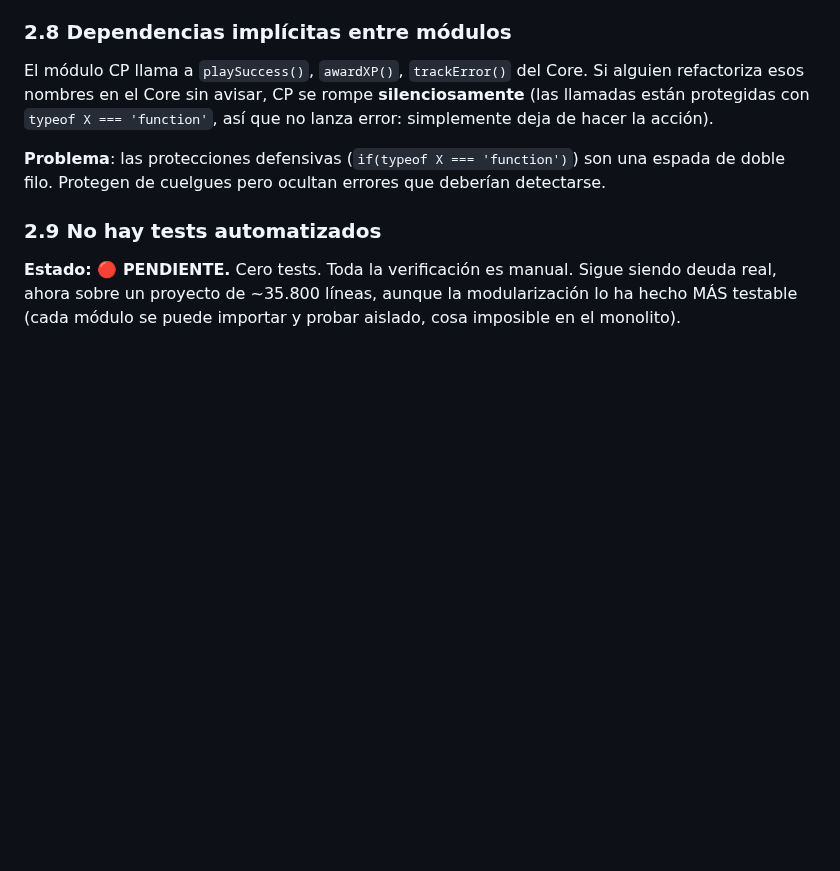
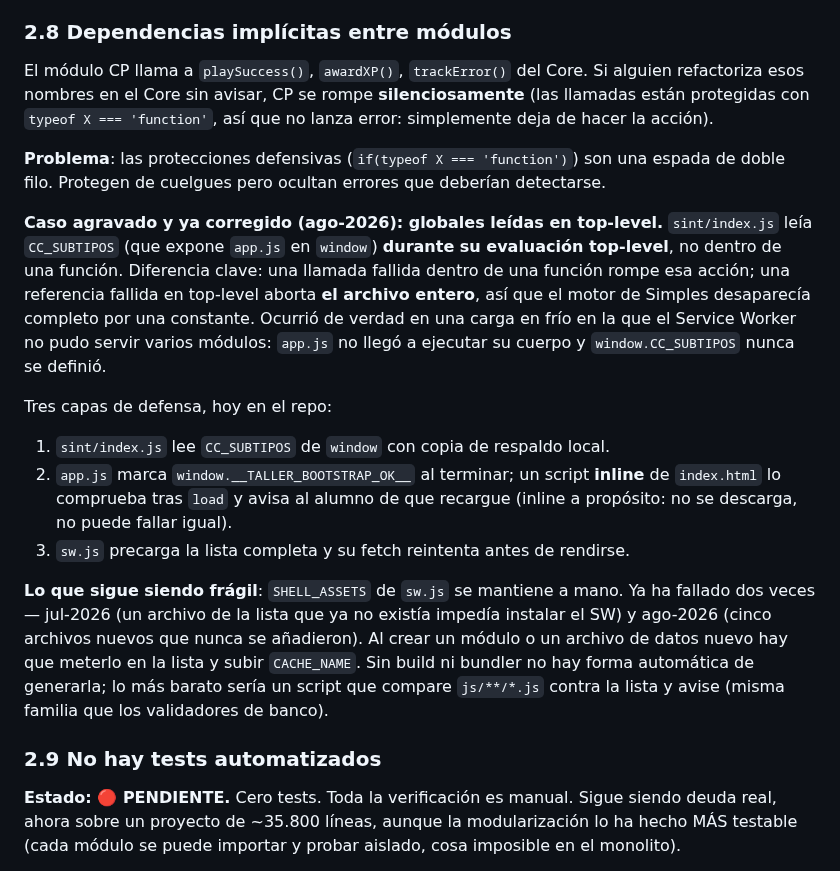
Before and after one commit to josele-duplex/Taller-de-sintaxis-compuestas-, a Markdown page: deuda_tecnica.md, the part around the change. Rendered like a GitHub page; blank space fills up the shorter version.

Commit message:
docs(deuda): documenta el fallo de globales en top-level y las 3 capas de defensa
Amplia 2.8 (dependencias implicitas) con el caso real de ago-2026: leer una
global de app.js en la evaluacion top-level de sint no rompe una accion, rompe
el archivo entero. Deja anotado que SHELL_ASSETS de sw.js se mantiene a mano y
ya ha fallado dos veces.

Co-Authored-By: Claude Opus 5 <noreply@anthropic.com>

```diff
--- a/deuda_tecnica.md
+++ b/deuda_tecnica.md
@@ -188,6 +188,30 @@ El módulo CP llama a `playSuccess()`, `awardXP()`, `trackError()` del Core. Si
 
 **Problema**: las protecciones defensivas (`if(typeof X === 'function')`) son una espada de doble filo. Protegen de cuelgues pero ocultan errores que deberían detectarse.
 
+**Caso agravado y ya corregido (ago-2026): globales leídas en top-level.**
+`sint/index.js` leía `CC_SUBTIPOS` (que expone `app.js` en `window`) **durante
+su evaluación top-level**, no dentro de una función. Diferencia clave: una
+llamada fallida dentro de una función rompe esa acción; una referencia fallida
+en top-level aborta **el archivo entero**, así que el motor de Simples
+desaparecía completo por una constante. Ocurrió de verdad en una carga en frío
+en la que el Service Worker no pudo servir varios módulos: `app.js` no llegó a
+ejecutar su cuerpo y `window.CC_SUBTIPOS` nunca se definió.
+
+Tres capas de defensa, hoy en el repo:
+1. `sint/index.js` lee `CC_SUBTIPOS` de `window` con copia de respaldo local.
+2. `app.js` marca `window.__TALLER_BOOTSTRAP_OK__` al terminar; un script
+   **inline** de `index.html` lo comprueba tras `load` y avisa al alumno de que
+   recargue (inline a propósito: no se descarga, no puede fallar igual).
+3. `sw.js` precarga la lista completa y su fetch reintenta antes de rendirse.
+
+**Lo que sigue siendo frágil**: `SHELL_ASSETS` de `sw.js` se mantiene a mano.
+Ya ha fallado dos veces — jul-2026 (un archivo de la lista que ya no existía
+impedía instalar el SW) y ago-2026 (cinco archivos nuevos que nunca se
+añadieron). Al crear un módulo o un archivo de datos nuevo hay que meterlo en
+la lista y subir `CACHE_NAME`. Sin build ni bundler no hay forma automática de
+generarla; lo más barato sería un script que compare `js/**/*.js` contra la
+lista y avise (misma familia que los validadores de banco).
+
 ### 2.9 No hay tests automatizados
 
 **Estado: 🔴 PENDIENTE.** Cero tests. Toda la verificación es manual. Sigue
```
